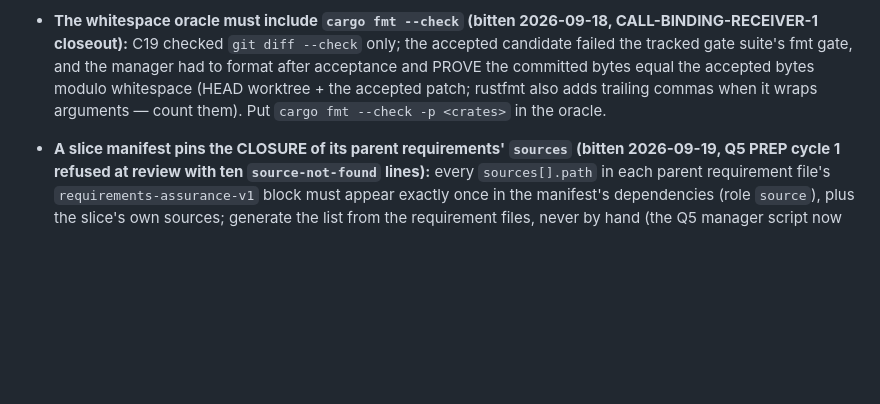
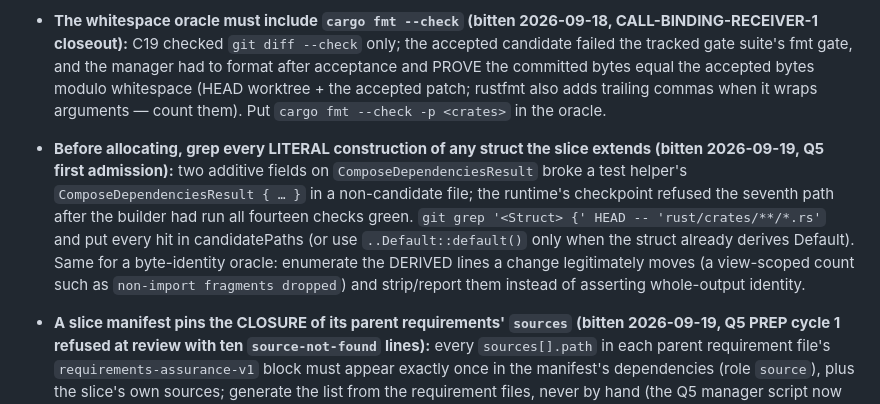
Before and after one commit to andreirx/agent-manager, a Markdown page: CLAUDE.md, the part around the change. Drawn GitHub-style; blank space fills up the shorter version.

Commit message:
Manager lesson 2026-09-19 (Q5 first admission): grep every literal construction of a struct the slice extends before allocating; enumerate derived lines a change moves before asserting byte-identity
Co-Authored-By: Claude Fable 5.1 <noreply@anthropic.com>

```diff
--- a/CLAUDE.md
+++ b/CLAUDE.md
@@ -319,6 +319,12 @@ code at start, so mid-run edits do not affect it.
   `git diff --check` only; the accepted candidate failed the tracked gate suite's fmt gate, and the manager had to format after
   acceptance and PROVE the committed bytes equal the accepted bytes modulo whitespace (HEAD worktree + the accepted patch;
   rustfmt also adds trailing commas when it wraps arguments — count them). Put `cargo fmt --check -p <crates>` in the oracle.
+- **Before allocating, grep every LITERAL construction of any struct the slice extends (bitten 2026-09-19, Q5 first admission):**
+  two additive fields on `ComposeDependenciesResult` broke a test helper's `ComposeDependenciesResult { … }` in a non-candidate
+  file; the runtime's checkpoint refused the seventh path after the builder had run all fourteen checks green. `git grep
+  '<Struct> {' HEAD -- 'rust/crates/**/*.rs'` and put every hit in candidatePaths (or use `..Default::default()` only when the
+  struct already derives Default). Same for a byte-identity oracle: enumerate the DERIVED lines a change legitimately moves (a
+  view-scoped count such as `non-import fragments dropped`) and strip/report them instead of asserting whole-output identity.
 - **A slice manifest pins the CLOSURE of its parent requirements' `sources` (bitten 2026-09-19, Q5 PREP cycle 1 refused at
   review with ten `source-not-found` lines):** every `sources[].path` in each parent requirement file's `requirements-assurance-v1`
   block must appear exactly once in the manifest's dependencies (role `source`), plus the slice's own sources; generate the list
```
